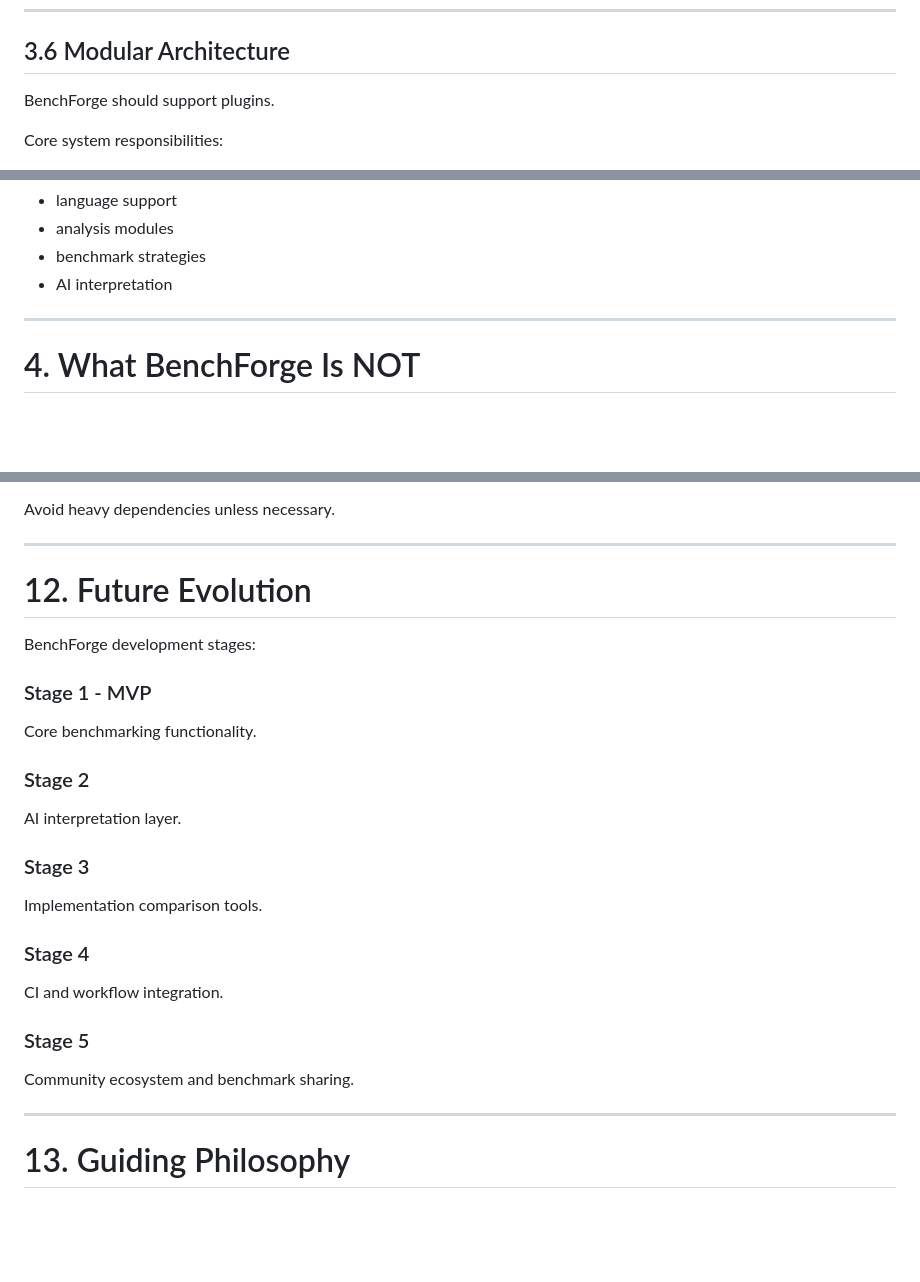
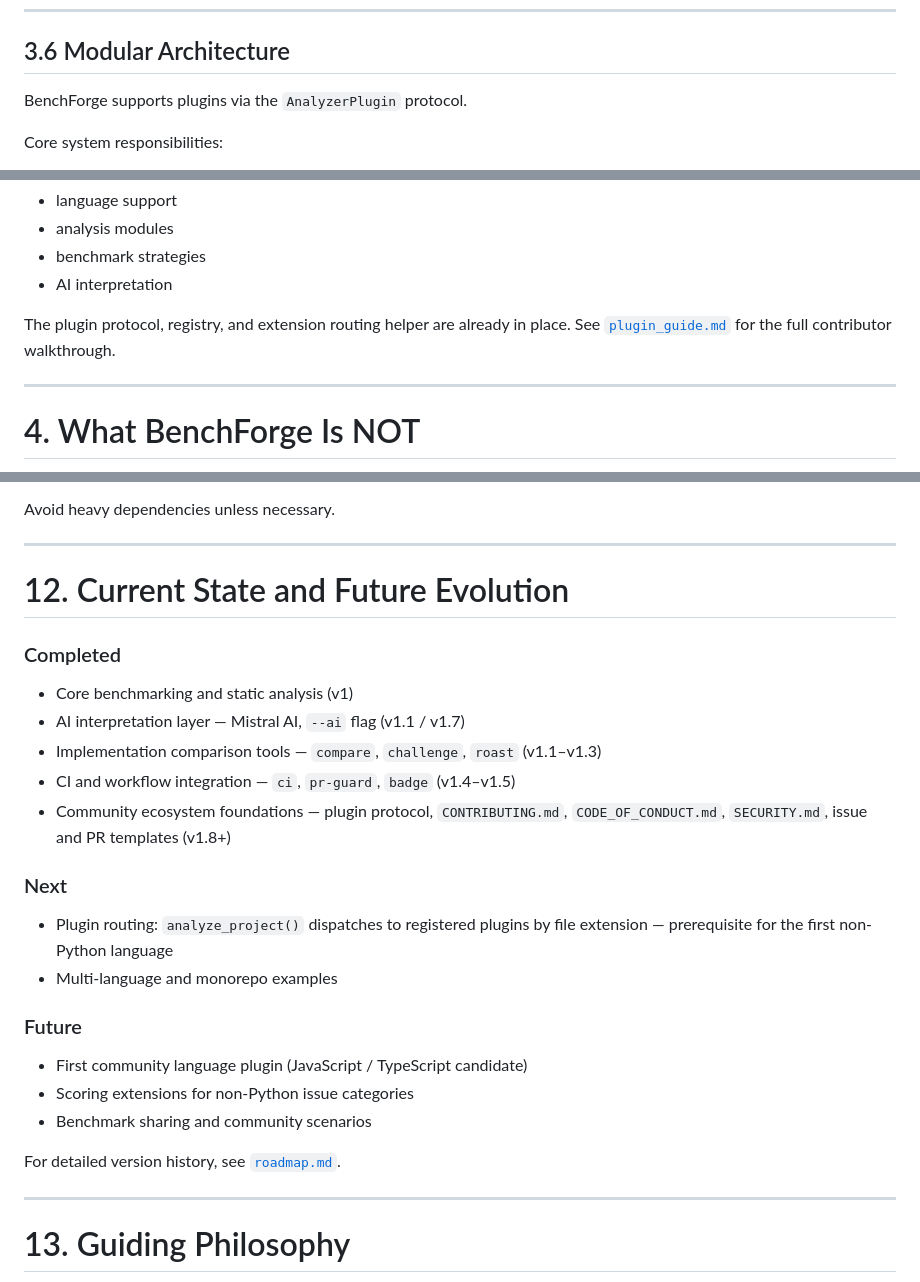
Before and after one commit to tlucekP/benchforge, a Markdown page: docs/design_rulebook.md, 3 parts joined by grey strips. Rendered like a GitHub page; blank space fills up the shorter version.

Commit message:
docs: update design_rulebook and CONTRIBUTING to reflect current state
- design_rulebook.md section 3.6: note plugin protocol is in place, link to plugin_guide.md
- design_rulebook.md section 12: replace abstract stage model with actual completed/next/future breakdown
- CONTRIBUTING.md: add plugin_guide.md to the Before You Start reading list

Co-Authored-By: Claude Sonnet 4.6 <noreply@anthropic.com>

```diff
--- a/docs/design_rulebook.md
+++ b/docs/design_rulebook.md
@@ -156,7 +156,7 @@ Examples:
 
 ## 3.6 Modular Architecture
 
-BenchForge should support plugins.
+BenchForge supports plugins via the `AnalyzerPlugin` protocol.
 
 Core system responsibilities:
 
@@ -172,6 +172,8 @@ Plugins can extend:
 - analysis modules
 - benchmark strategies
 - AI interpretation
+
+The plugin protocol, registry, and extension routing helper are already in place. See [`plugin_guide.md`](plugin_guide.md) for the full contributor walkthrough.
 
 ------------------------------------------------------------------------
 
@@ -343,29 +345,28 @@ Avoid heavy dependencies unless necessary.
 
 ------------------------------------------------------------------------
 
-# 12. Future Evolution
+# 12. Current State and Future Evolution
 
-BenchForge development stages:
+### Completed
 
-### Stage 1 - MVP
+- Core benchmarking and static analysis (v1)
+- AI interpretation layer — Mistral AI, `--ai` flag (v1.1 / v1.7)
+- Implementation comparison tools — `compare`, `challenge`, `roast` (v1.1–v1.3)
+- CI and workflow integration — `ci`, `pr-guard`, `badge` (v1.4–v1.5)
+- Community ecosystem foundations — plugin protocol, `CONTRIBUTING.md`, `CODE_OF_CONDUCT.md`, `SECURITY.md`, issue and PR templates (v1.8+)
 
-Core benchmarking functionality.
+### Next
 
-### Stage 2
+- Plugin routing: `analyze_project()` dispatches to registered plugins by file extension — prerequisite for the first non-Python language
+- Multi-language and monorepo examples
 
-AI interpretation layer.
+### Future
 
-### Stage 3
+- First community language plugin (JavaScript / TypeScript candidate)
+- Scoring extensions for non-Python issue categories
+- Benchmark sharing and community scenarios
 
-Implementation comparison tools.
-
-### Stage 4
-
-CI and workflow integration.
-
-### Stage 5
-
-Community ecosystem and benchmark sharing.
+For detailed version history, see [`roadmap.md`](roadmap.md).
 
 ------------------------------------------------------------------------
 
```
Also changed, not shown: CONTRIBUTING.md (+1 -0 lines).
